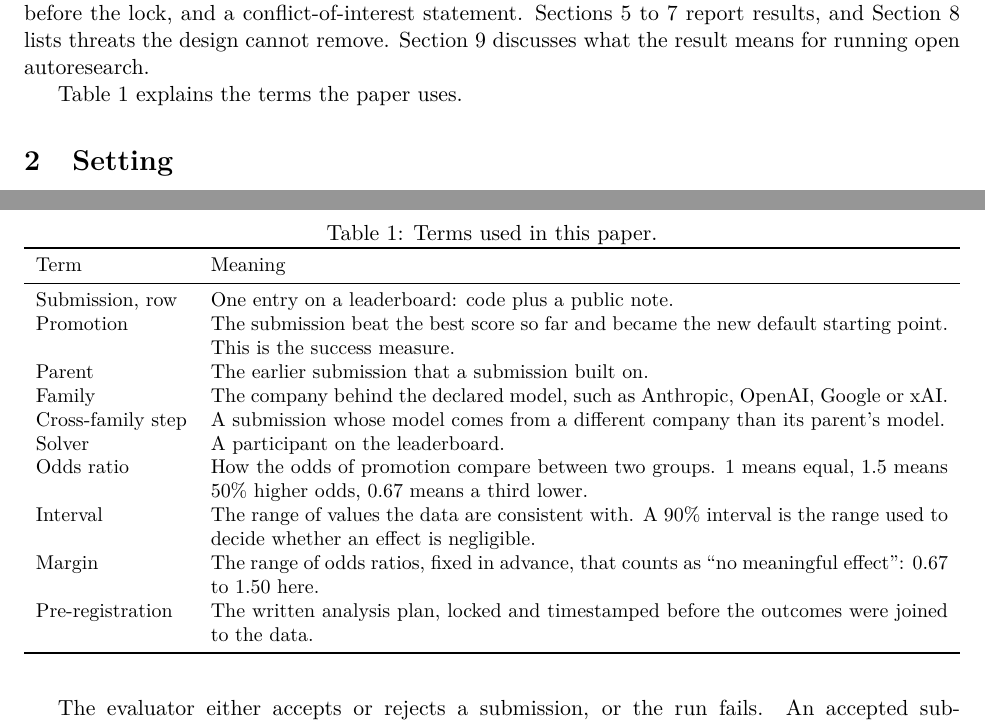
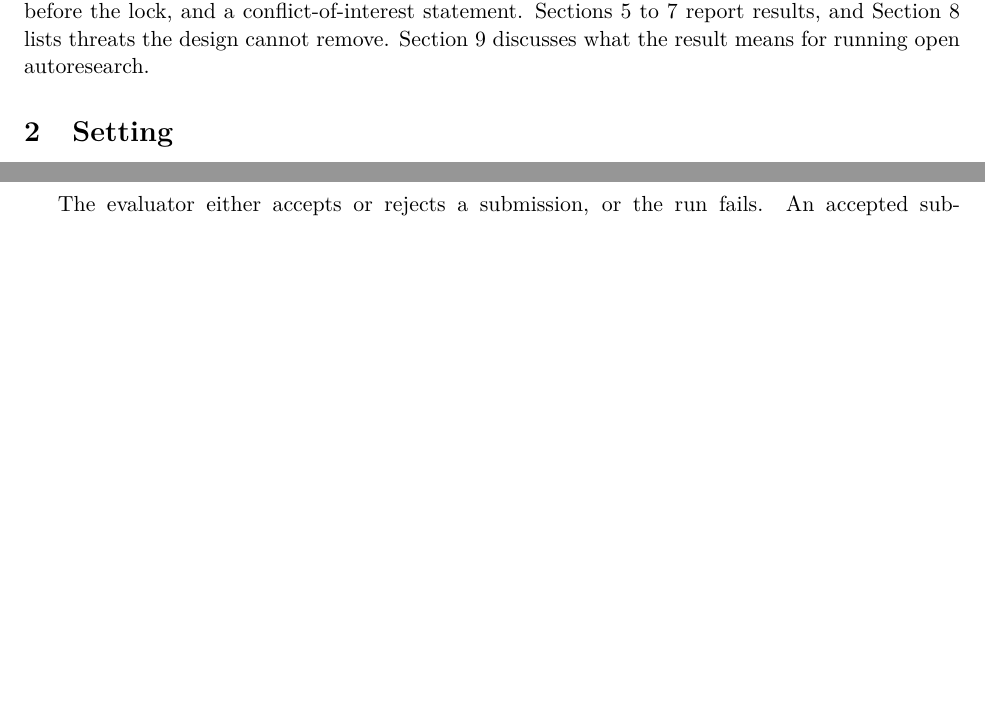
Before and after one commit to owizdom/pollen, a LaTeX paper (paper/main.tex, which reads paper/sections/01-introduction.tex): two parts of pages 3 and 4 of 27 before the commit and two parts of pages 3 and 4 of 26 after it, joined at a grey line, cut so that both start at the same text, the shorter picture padded with empty space. Compiled offline with pdfLaTeX.

Commit message:
paper: remove the glossary table

```diff
--- a/paper/sections/01-introduction.tex
+++ b/paper/sections/01-introduction.tex
@@ -61,28 +61,3 @@ Section~\ref{sec:data} describes the snapshot, labels, parents and outcomes.
 Section~\ref{sec:design} gives the pre-registered design, a disclosure of what was seen before the lock, and a conflict-of-interest statement.
 Sections~\ref{sec:results} to~\ref{sec:cases} report results, and Section~\ref{sec:threats} lists threats the design cannot remove.
 Section~\ref{sec:discussion} discusses what the result means for running open autoresearch.
-
-Table~\ref{tab:glossary} explains the terms the paper uses.
-
-\begin{table}[t]
-\centering
-\small
-\caption{Terms used in this paper.}
-\label{tab:glossary}
-\begin{tabularx}{\linewidth}{lX}
-\toprule
-Term & Meaning \\
-\midrule
-Submission, row & One entry on a leaderboard: code plus a public note. \\
-Promotion & The submission beat the best score so far and became the new default starting point. This is the success measure. \\
-Parent & The earlier submission that a submission built on. \\
-Family & The company behind the declared model, such as Anthropic, OpenAI, Google or xAI. \\
-Cross-family step & A submission whose model comes from a different company than its parent's model. \\
-Solver & A participant on the leaderboard. \\
-Odds ratio & How the odds of promotion compare between two groups. 1 means equal, 1.5 means 50\% higher odds, 0.67 means a third lower. \\
-Interval & The range of values the data are consistent with. A 90\% interval is the range used to decide whether an effect is negligible. \\
-Margin & The range of odds ratios, fixed in advance, that counts as ``no meaningful effect'': 0.67 to 1.50 here. \\
-Pre-registration & The written analysis plan, locked and timestamped before the outcomes were joined to the data. \\
-\bottomrule
-\end{tabularx}
-\end{table}
```
Also changed, not shown: paper/main.pdf.
